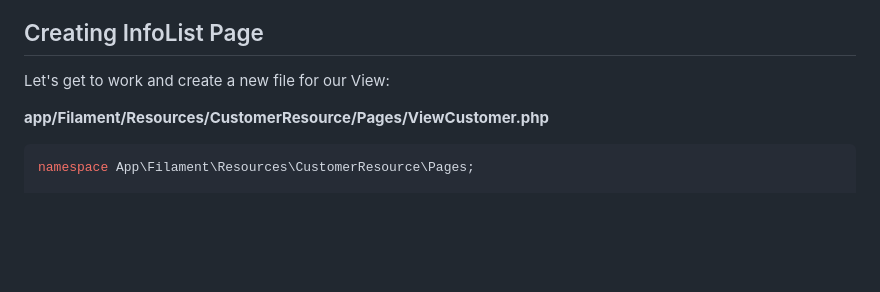
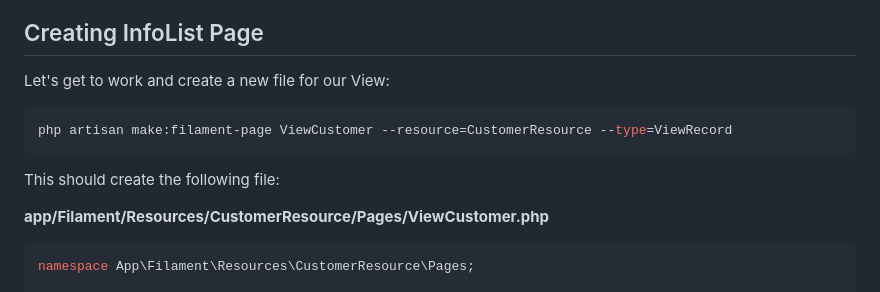
Before and after one commit to LaravelDaily/Filament-CRM-Course, a Markdown page: course/9 - Customer View Page.md, the part around the change. Rendered like a GitHub page; blank space fills up the shorter version.

Commit message:
Course edit: Updated View page creation to use filament generators

````diff
--- a/course/9 - Customer View Page.md
+++ b/course/9 - Customer View Page.md
@@ -13,6 +13,12 @@ In this lesson, we will do the following:
 ## Creating InfoList Page
 
 Let's get to work and create a new file for our View:
+
+```bash
+php artisan make:filament-page ViewCustomer --resource=CustomerResource --type=ViewRecord
+```
+
+This should create the following file:
 
 **app/Filament/Resources/CustomerResource/Pages/ViewCustomer.php**
 ```php
````
